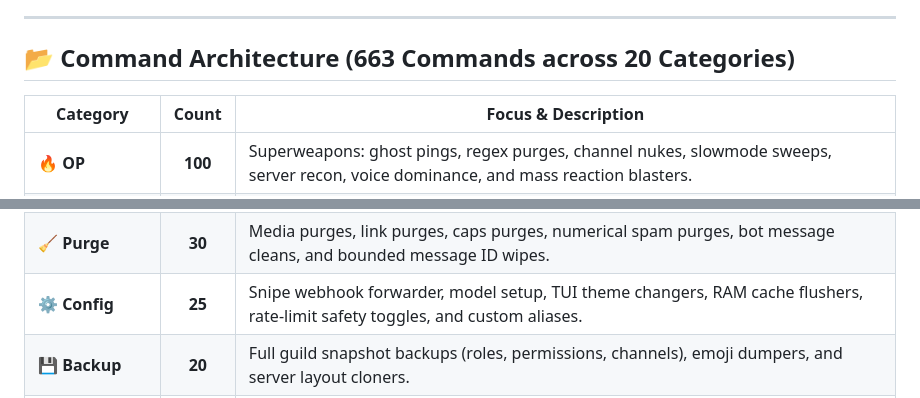
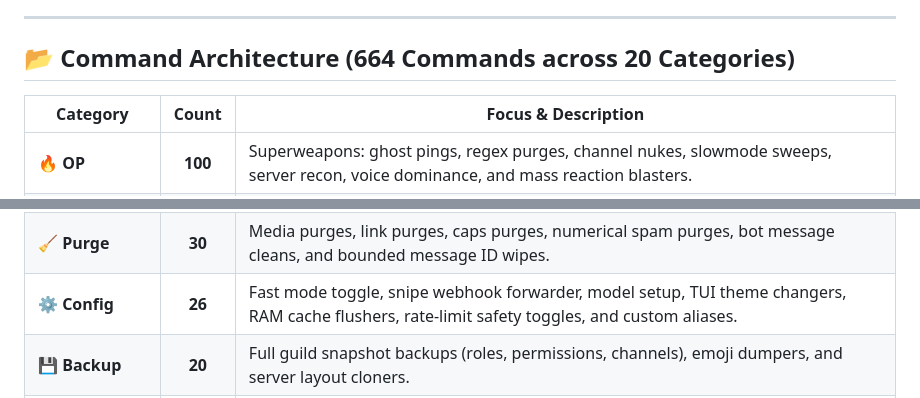
Before and after one commit to ItzPhantomm/discord-aio-selfbot, a Markdown page: README.md, 2 parts joined by grey strips. Drawn GitHub-style.

```diff
--- a/README.md
+++ b/README.md
@@ -94,7 +132,7 @@ Flaw can be user-installed on your personal Discord account and summoned anywher
 
 ---
 
-## 📂 Command Architecture (663 Commands across 20 Categories)
+## 📂 Command Architecture (664 Commands across 20 Categories)
 
 | Category | Count | Focus & Description |
 |---|:---:|---|
@@ -108,7 +146,7 @@ Flaw can be user-installed on your personal Discord account and summoned anywher
 | **🔊 RPC & Voice** | **40** | Fake Spotify presence with album covers, Twitch streaming badges, fake video/screen-share indicators, voice channel switchers, and WebRTC bitrate meters. |
 | **⚡ Automation** | **36** | High-velocity chat alerts, auto-responders, auto-reactors, autocopy user mirroring, and recurring channel broadcasters. |
 | **🧹 Purge** | **30** | Media purges, link purges, caps purges, numerical spam purges, bot message cleans, and bounded message ID wipes. |
-| **⚙️ Config** | **25** | Snipe webhook forwarder, model setup, TUI theme changers, RAM cache flushers, rate-limit safety toggles, and custom aliases. |
+| **⚙️ Config** | **26** | Fast mode toggle, snipe webhook forwarder, model setup, TUI theme changers, RAM cache flushers, rate-limit safety toggles, and custom aliases. |
 | **💾 Backup** | **20** | Full guild snapshot backups (roles, permissions, channels), emoji dumpers, and server layout cloners. |
 | **💻 Developer** | **15** | Conventional commit generators, Dockerfile templates, SQL table schemas, regex escapers, and cURL builders. |
 | **🌐 Web** | **15** | HTTP status codes, MIME headers, DNS lookups, URL parsing, and CDN signature audits. |
```
Also changed, not shown: other parts of README.md (+67 -50 lines).
